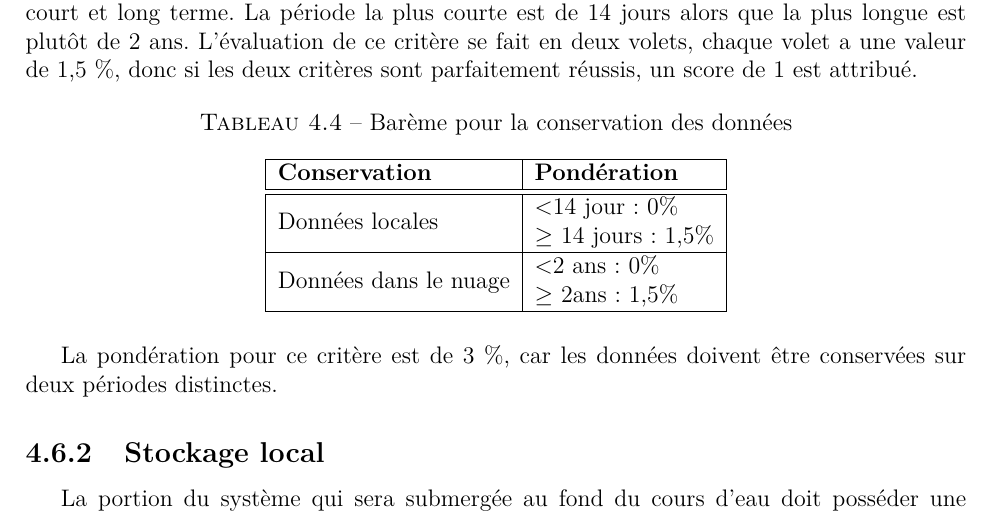
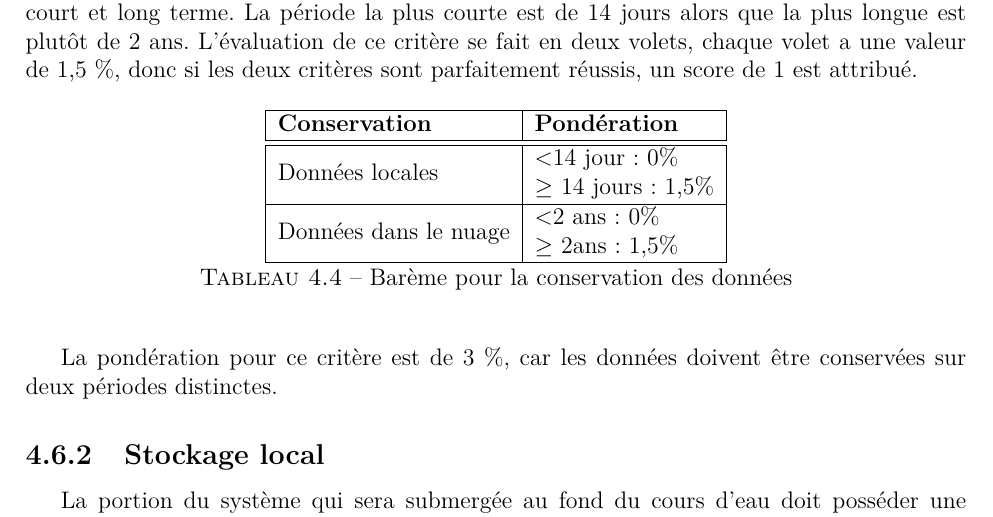
Before and after one commit to Vinccool96/Desing1, a LaTeX document (Rapport/Rapport.tex, which reads Rapport/tex/cahier_des_charges/stockage/duree_conservation.tex): part of page 18 of 23, cut so that both start at the same text. Compiled offline with pdfLaTeX.

Commit message:
Revert "format"
This reverts commit 0e61856ee59bc2bf7f9d7aa90b4ed5c5658cd5a5.

```diff
--- a/Rapport/tex/cahier_des_charges/stockage/duree_conservation.tex
+++ b/Rapport/tex/cahier_des_charges/stockage/duree_conservation.tex
@@ -8,7 +8,6 @@
 Le client exige que le système soit en mesure d’archiver les fichiers pour une période à court et long terme. La période la plus courte est de 14 jours alors que la plus longue est plutôt de 2 ans. L’évaluation de ce critère se fait en deux volets, chaque volet a une valeur de 1,5~\%, donc si les deux critères sont parfaitement réussis, un score de 1 est attribué.
 
 \begin{table}[htp]
-	\caption{Barème pour la conservation des données}
 	\label{t:cdc_stock_duree}
 	\centering
 	\begin{tabular}{|l|l|}
@@ -17,6 +16,7 @@ Le client exige que le système soit en mesure d’archiver les fichiers pour un
 		Données locales       & \begin{tabular}[c]{@{}l@{}}\textless 14 jour : 0\%\\ $\geq$ 14 jours: 1,5\%\end{tabular} \\ \hline
 		Données dans le nuage & \begin{tabular}[c]{@{}l@{}}\textless 2 ans : 0\%\\ $\geq$ 2ans: 1,5\%\end{tabular}       \\ \hline
 	\end{tabular}
+	\caption{Barème pour la conservation des données}
 \end{table}
 
 La pondération pour ce critère est de 3~\%, car les données doivent être conservées sur deux périodes distinctes.
```
Also changed, not shown: Rapport/tex/cahier_des_charges/stockage/stockage_local.tex (+1 -1 lines), Rapport/tex/cahier_des_charges/stockage/stockage_nuage.tex (+1 -1 lines).
